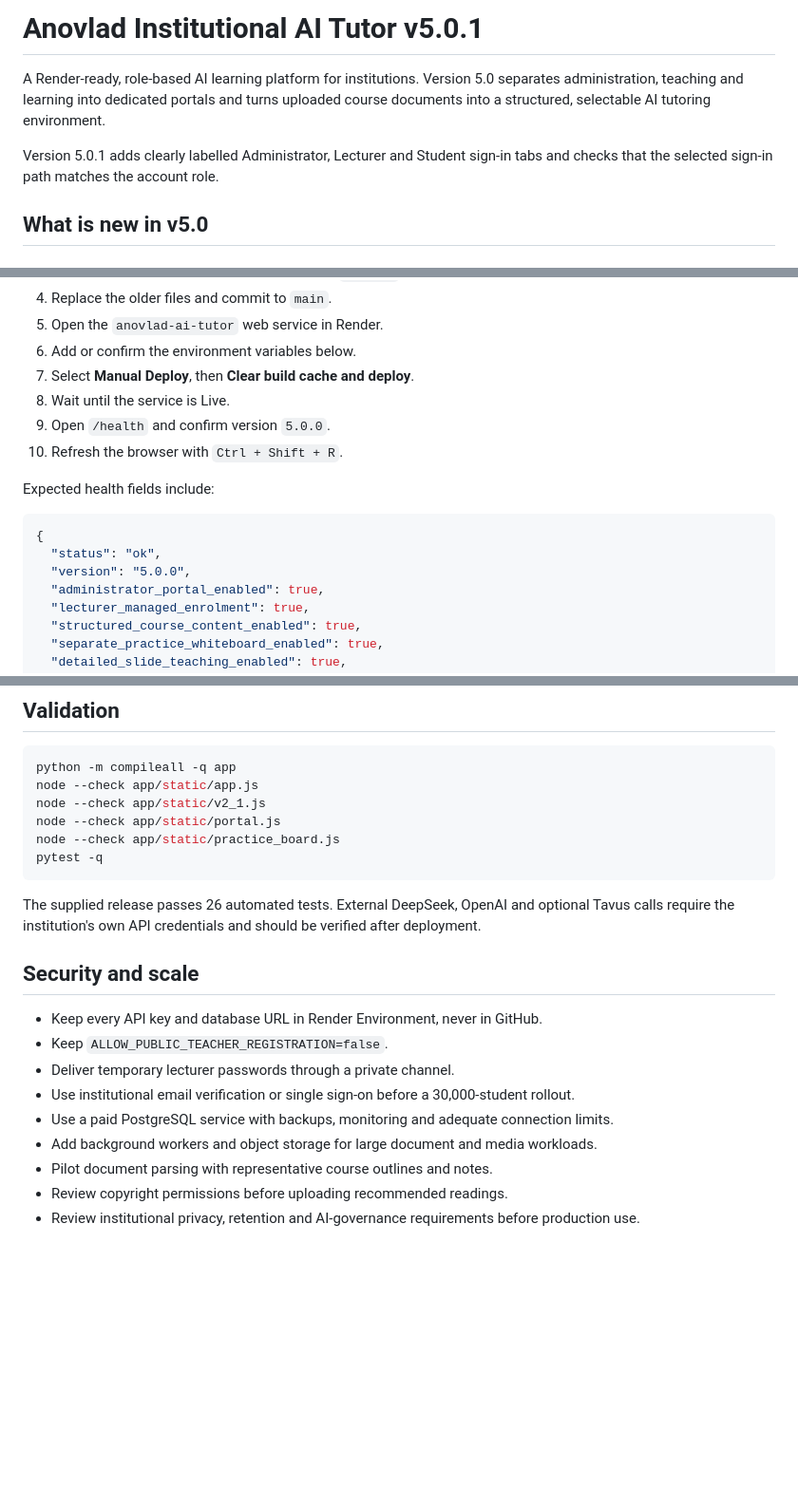
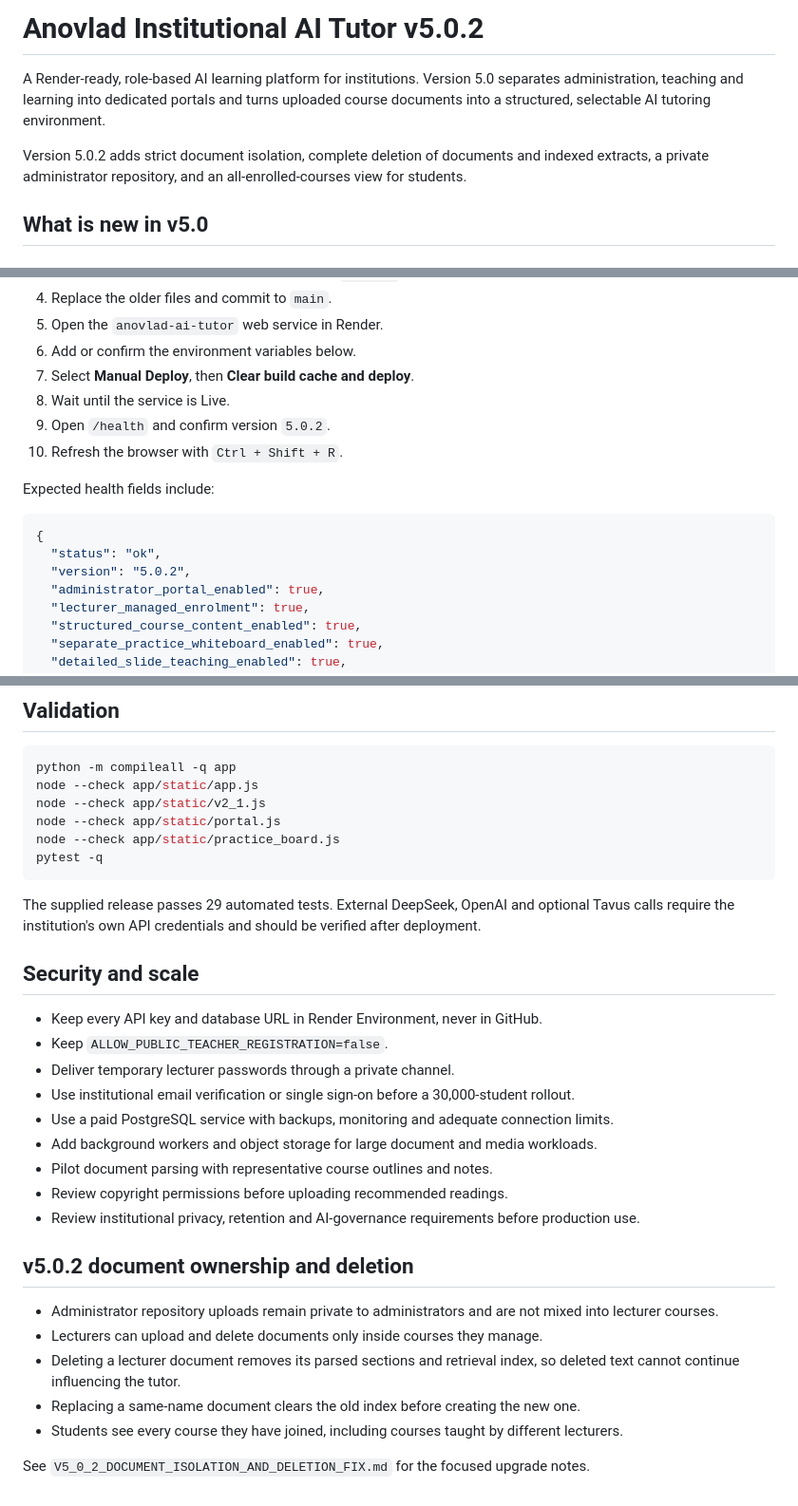
Before and after one commit to yawanokye/AITutor, a Markdown page: README.md, 3 parts joined by grey strips. Shown at 95% size. Drawn GitHub-style; blank space fills up the shorter version.

````diff
--- a/README.md
+++ b/README.md
@@ -1,8 +1,8 @@
-# Anovlad Institutional AI Tutor v5.0.1
+# Anovlad Institutional AI Tutor v5.0.2
 
 A Render-ready, role-based AI learning platform for institutions. Version 5.0 separates administration, teaching and learning into dedicated portals and turns uploaded course documents into a structured, selectable AI tutoring environment.
 
-Version 5.0.1 adds clearly labelled Administrator, Lecturer and Student sign-in tabs and checks that the selected sign-in path matches the account role.
+Version 5.0.2 adds strict document isolation, complete deletion of documents and indexed extracts, a private administrator repository, and an all-enrolled-courses view for students.
 
 ## What is new in v5.0
 
@@ -193,7 +193,7 @@ This release uses the existing Render PostgreSQL database. It does not create a
 6. Add or confirm the environment variables below.
 7. Select **Manual Deploy**, then **Clear build cache and deploy**.
 8. Wait until the service is Live.
-9. Open `/health` and confirm version `5.0.0`.
+9. Open `/health` and confirm version `5.0.2`.
 10. Refresh the browser with `Ctrl + Shift + R`.
 
 Expected health fields include:
@@ -201,7 +201,7 @@ Expected health fields include:
 ```json
 {
   "status": "ok",
-  "version": "5.0.0",
+  "version": "5.0.2",
   "administrator_portal_enabled": true,
   "lecturer_managed_enrolment": true,
   "structured_course_content_enabled": true,
@@ -370,7 +370,7 @@ node --check app/static/practice_board.js
 pytest -q
 ```
 
-The supplied release passes 26 automated tests. External DeepSeek, OpenAI and optional Tavus calls require the institution's own API credentials and should be verified after deployment.
+The supplied release passes 29 automated tests. External DeepSeek, OpenAI and optional Tavus calls require the institution's own API credentials and should be verified after deployment.
 
 ## Security and scale
 
@@ -383,3 +383,14 @@ The supplied release passes 26 automated tests. External DeepSeek, OpenAI and op
 - Pilot document parsing with representative course outlines and notes.
 - Review copyright permissions before uploading recommended readings.
 - Review institutional privacy, retention and AI-governance requirements before production use.
+
+
+## v5.0.2 document ownership and deletion
+
+- Administrator repository uploads remain private to administrators and are not mixed into lecturer courses.
+- Lecturers can upload and delete documents only inside courses they manage.
+- Deleting a lecturer document removes its parsed sections and retrieval index, so deleted text cannot continue influencing the tutor.
+- Replacing a same-name document clears the old index before creating the new one.
+- Students see every course they have joined, including courses taught by different lecturers.
+
+See `V5_0_2_DOCUMENT_ISOLATION_AND_DELETION_FIX.md` for the focused upgrade notes.
````
Also changed, not shown: DEPLOYMENT_CHECKLIST.md (+9 -1 lines), V5_0_2_DOCUMENT_ISOLATION_AND_DELETION_FIX.md (added, +44 -0 lines).
